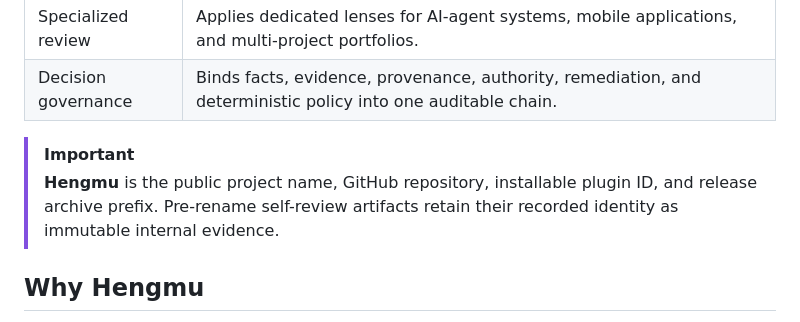
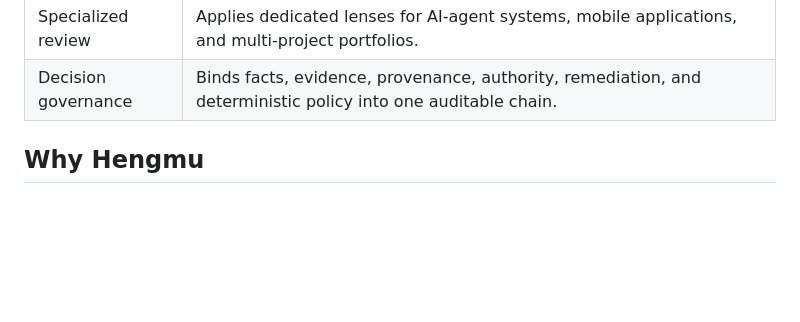
Before and after one commit to liyanqing90/codex-architecture-governance, a Markdown page: README.md, the part around the change. Rendered like a GitHub page; blank space fills up the shorter version.

```diff
--- a/README.md
+++ b/README.md
@@ -60,11 +60,6 @@ It works at two levels:
 | Technical solutions | Compares keep-current and structural options across quality, cost, complexity, maturity, lock-in, migration risk, and reversibility. |
 | Specialized review | Applies dedicated lenses for AI-agent systems, mobile applications, and multi-project portfolios. |
 | Decision governance | Binds facts, evidence, provenance, authority, remediation, and deterministic policy into one auditable chain. |
-
-> [!IMPORTANT]
-> **Hengmu** is the public project name, GitHub repository, installable plugin
-> ID, and release archive prefix. Pre-rename self-review artifacts retain their
-> recorded identity as immutable internal evidence.
 
 ## Why Hengmu
 
```
Also changed, not shown: README.zh-CN.md (+0 -5 lines).
